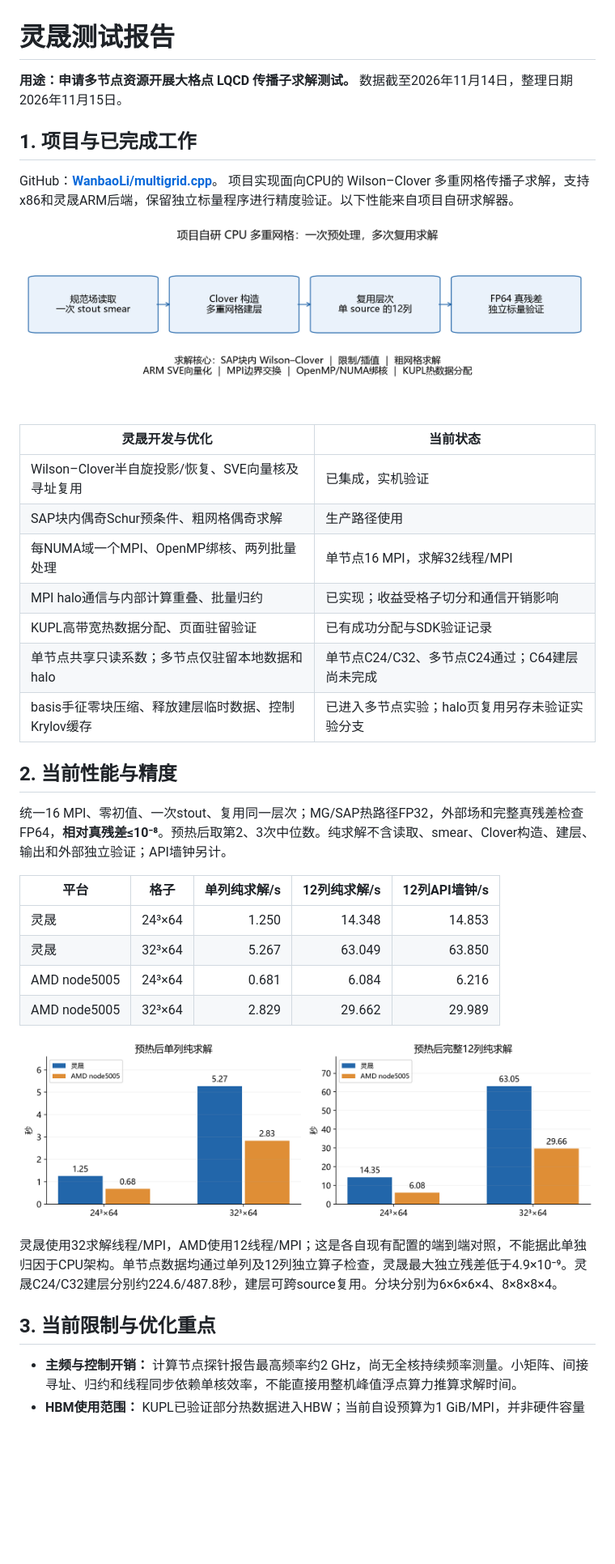
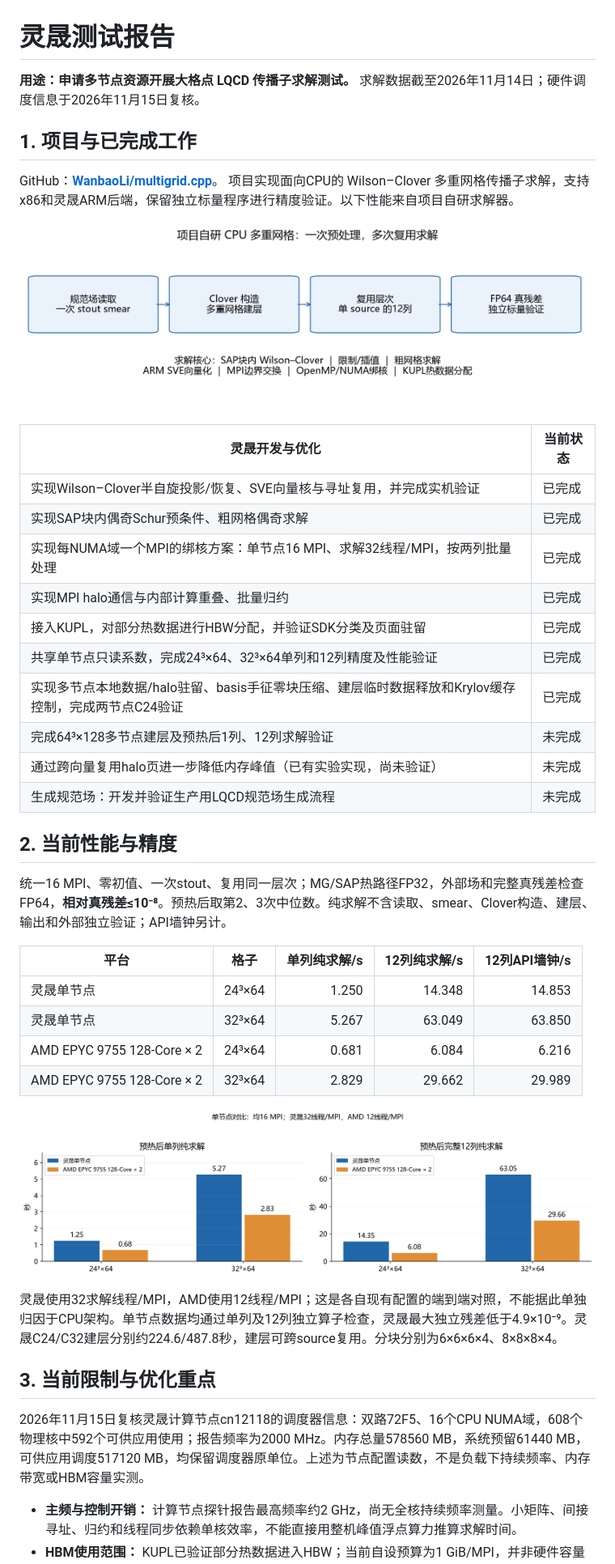
Before and after one commit to WanbaoLi/multigrid.cpp, a Markdown page: docs/灵晟测试报告.md, the part around one of its changes. Shown at 81% size. Rendered like a GitHub page; pictures changed too: docs/assets/lingsheng-report/performance.png; blank space fills up the shorter version.

Commit message:
Clarify completion status, hardware labels and LingSheng node capacity

```diff
--- a/docs/灵晟测试报告.md
+++ b/docs/灵晟测试报告.md
@@ -1,23 +1,26 @@
 # 灵晟测试报告
 
-**用途：申请多节点资源开展大格点 LQCD 传播子求解测试。** 数据截至2026年11月14日，整理日期2026年11月15日。
+**用途：申请多节点资源开展大格点 LQCD 传播子求解测试。** 求解数据截至2026年11月14日；硬件调度信息于2026年11月15日复核。
 
 ## 1. 项目与已完成工作
 
 GitHub：[**WanbaoLi/multigrid.cpp**](https://github.com/WanbaoLi/multigrid.cpp)。
 项目实现面向CPU的 Wilson–Clover 多重网格传播子求解，支持x86和灵晟ARM后端，保留独立标量程序进行精度验证。以下性能来自项目自研求解器。
 
-![计算流程](assets/lingsheng-report/workflow.png)
+![计算流程](https://raw.githubusercontent.com/WanbaoLi/multigrid.cpp/develop/docs/assets/lingsheng-report/workflow.png)
 
 | 灵晟开发与优化 | 当前状态 |
 |---|---|
-| Wilson–Clover半自旋投影/恢复、SVE向量核及寻址复用 | 已集成，实机验证 |
-| SAP块内偶奇Schur预条件、粗网格偶奇求解 | 生产路径使用 |
-| 每NUMA域一个MPI、OpenMP绑核、两列批量处理 | 单节点16 MPI，求解32线程/MPI |
-| MPI halo通信与内部计算重叠、批量归约 | 已实现；收益受格子切分和通信开销影响 |
-| KUPL高带宽热数据分配、页面驻留验证 | 已有成功分配与SDK验证记录 |
-| 单节点共享只读系数；多节点仅驻留本地数据和halo | 单节点C24/C32、多节点C24通过；C64建层尚未完成 |
-| basis手征零块压缩、释放建层临时数据、控制Krylov缓存 | 已进入多节点实验；halo页复用另存未验证实验分支 |
+| 实现Wilson–Clover半自旋投影/恢复、SVE向量核与寻址复用，并完成实机验证 | 已完成 |
+| 实现SAP块内偶奇Schur预条件、粗网格偶奇求解 | 已完成 |
+| 实现每NUMA域一个MPI的绑核方案：单节点16 MPI、求解32线程/MPI，按两列批量处理 | 已完成 |
+| 实现MPI halo通信与内部计算重叠、批量归约 | 已完成 |
+| 接入KUPL，对部分热数据进行HBW分配，并验证SDK分类及页面驻留 | 已完成 |
+| 共享单节点只读系数，完成24³×64、32³×64单列和12列精度及性能验证 | 已完成 |
+| 实现多节点本地数据/halo驻留、basis手征零块压缩、建层临时数据释放和Krylov缓存控制，完成两节点C24验证 | 已完成 |
+| 完成64³×128多节点建层及预热后1列、12列求解验证 | 未完成 |
+| 通过跨向量复用halo页进一步降低内存峰值（已有实验实现，尚未验证） | 未完成 |
+| 生成规范场：开发并验证生产用LQCD规范场生成流程 | 未完成 |
 
 ## 2. 当前性能与精度
 
@@ -25,16 +28,18 @@ GitHub：[**WanbaoLi/multigrid.cpp**](https://github.com/WanbaoLi/multigrid.cpp)
 
 | 平台 | 格子 | 单列纯求解/s | 12列纯求解/s | 12列API墙钟/s |
 |---|---|---:|---:|---:|
-| 灵晟 | 24³×64 | 1.250 | 14.348 | 14.853 |
-| 灵晟 | 32³×64 | 5.267 | 63.049 | 63.850 |
-| AMD node5005 | 24³×64 | 0.681 | 6.084 | 6.216 |
-| AMD node5005 | 32³×64 | 2.829 | 29.662 | 29.989 |
+| 灵晟单节点 | 24³×64 | 1.250 | 14.348 | 14.853 |
+| 灵晟单节点 | 32³×64 | 5.267 | 63.049 | 63.850 |
+| AMD EPYC 9755 128-Core × 2 | 24³×64 | 0.681 | 6.084 | 6.216 |
+| AMD EPYC 9755 128-Core × 2 | 32³×64 | 2.829 | 29.662 | 29.989 |
 
-![预热后求解性能](assets/lingsheng-report/performance.png)
+![预热后求解性能](https://raw.githubusercontent.com/WanbaoLi/multigrid.cpp/develop/docs/assets/lingsheng-report/performance.png)
 
 灵晟使用32求解线程/MPI，AMD使用12线程/MPI；这是各自现有配置的端到端对照，不能据此单独归因于CPU架构。单节点数据均通过单列及12列独立算子检查，灵晟最大独立残差低于4.9×10⁻⁹。灵晟C24/C32建层分别约224.6/487.8秒，建层可跨source复用。分块分别为6×6×6×4、8×8×8×4。
 
 ## 3. 当前限制与优化重点
+
+2026年11月15日复核灵晟计算节点cn12118的调度器信息：双路72F5、16个CPU NUMA域，608个物理核中592个可供应用使用；报告频率为2000 MHz。内存总量578560 MB，系统预留61440 MB，可供应用调度517120 MB，均保留调度器原单位。上述为节点配置读数，不是负载下持续频率、内存带宽或HBM容量实测。
 
 - **主频与控制开销：** 计算节点探针报告最高频率约2 GHz，尚无全核持续频率测量。小矩阵、间接寻址、归约和线程同步依赖单核效率，不能直接用整机峰值浮点算力推算求解时间。
 - **HBM使用范围：** KUPL已验证部分热数据进入HBW；当前自设预算为1 GiB/MPI，并非硬件容量上限，原始副本仍保留。C64两节点时每MPI的FP32 basis约2.25 GiB，超过该预算，无法整块放入当前热数据分配策略。尚无“全求解数据驻留HBM”或“带宽已打满”的证据。
```
Also changed, not shown: other parts of docs/灵晟测试报告.md (+2 -2 lines), 2 other files.
